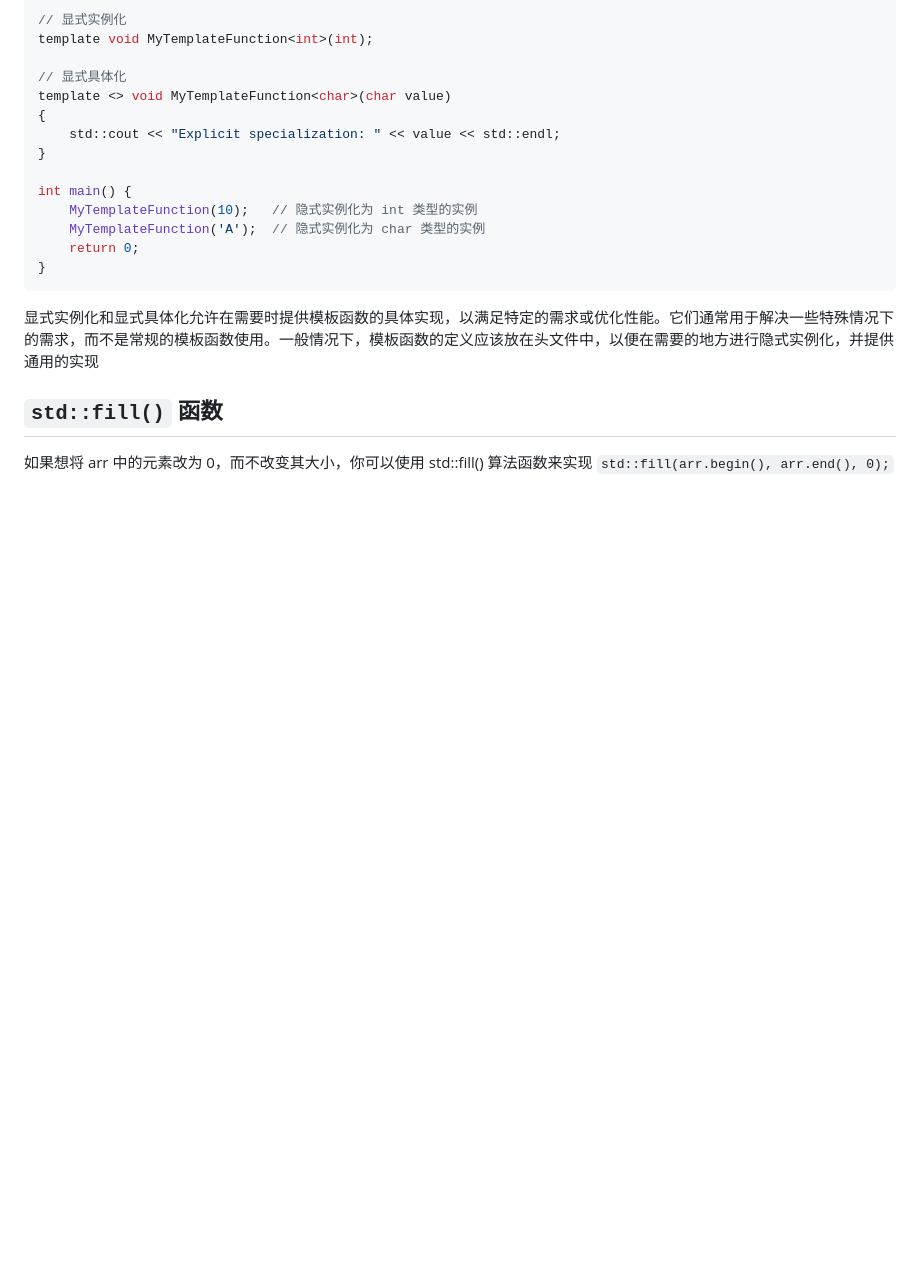
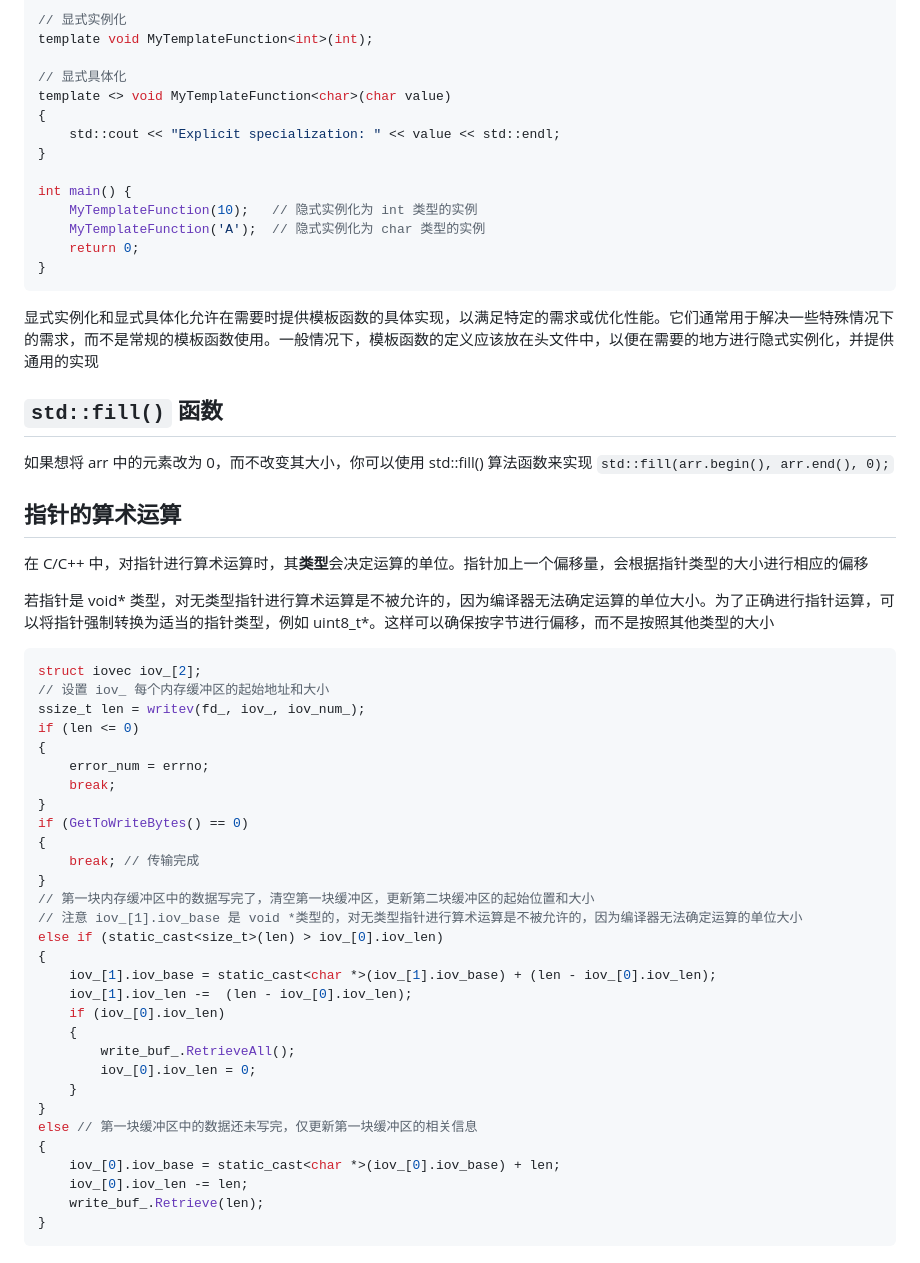
Before and after one commit to casey-li/WebServer, a Markdown page: notes/学到的知识.md, the part around the change. GitHub-like rendering; blank space fills up the shorter version.

Commit message:
新增指针的算数运算

````diff
--- a/notes/学到的知识.md
+++ b/notes/学到的知识.md
@@ -145,3 +145,42 @@ int main() {
 
 如果想将 arr 中的元素改为 0，而不改变其大小，你可以使用 std::fill() 算法函数来实现
 `std::fill(arr.begin(), arr.end(), 0);`
+
+## 指针的算术运算
+
+在 C/C++ 中，对指针进行算术运算时，其**类型**会决定运算的单位。指针加上一个偏移量，会根据指针类型的大小进行相应的偏移
+
+若指针是 void* 类型，对无类型指针进行算术运算是不被允许的，因为编译器无法确定运算的单位大小。为了正确进行指针运算，可以将指针强制转换为适当的指针类型，例如 uint8_t*。这样可以确保按字节进行偏移，而不是按照其他类型的大小
+
+```c++
+struct iovec iov_[2];
+// 设置 iov_ 每个内存缓冲区的起始地址和大小
+ssize_t len = writev(fd_, iov_, iov_num_);
+if (len <= 0)
+{
+    error_num = errno;
+    break;
+}
+if (GetToWriteBytes() == 0)
+{
+    break; // 传输完成
+}
+// 第一块内存缓冲区中的数据写完了，清空第一块缓冲区，更新第二块缓冲区的起始位置和大小
+// 注意 iov_[1].iov_base 是 void *类型的，对无类型指针进行算术运算是不被允许的，因为编译器无法确定运算的单位大小
+else if (static_cast<size_t>(len) > iov_[0].iov_len)
+{
+    iov_[1].iov_base = static_cast<char *>(iov_[1].iov_base) + (len - iov_[0].iov_len);
+    iov_[1].iov_len -=  (len - iov_[0].iov_len);
+    if (iov_[0].iov_len)
+    {
+        write_buf_.RetrieveAll();
+        iov_[0].iov_len = 0;
+    }
+}
+else // 第一块缓冲区中的数据还未写完，仅更新第一块缓冲区的相关信息
+{
+    iov_[0].iov_base = static_cast<char *>(iov_[0].iov_base) + len;
+    iov_[0].iov_len -= len;
+    write_buf_.Retrieve(len);
+}
+```
````
